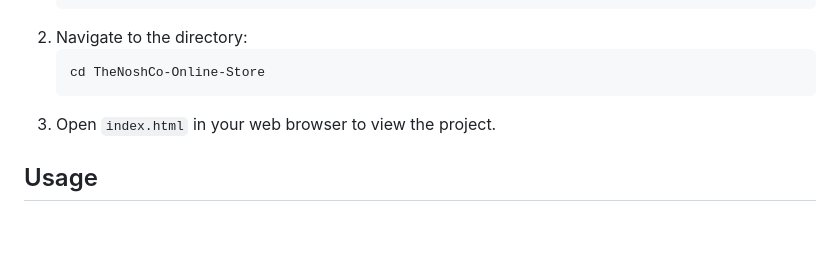
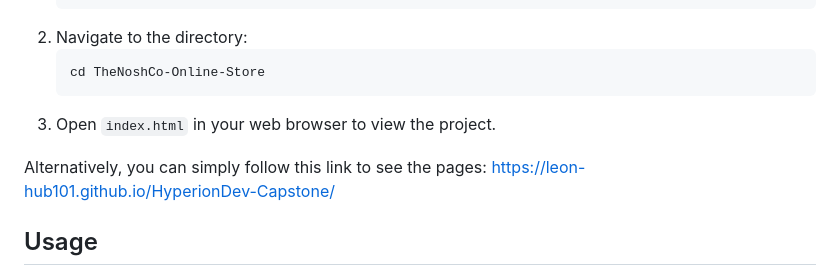
Before and after one commit to leon-hub101/HyperionDev-Capstone, a Markdown page: README.md, the part around the change. Drawn GitHub-style; blank space fills up the shorter version.

````diff
--- a/README.md
+++ b/README.md
@@ -51,6 +51,8 @@ To run this project locally:
    ```
 3. Open `index.html` in your web browser to view the project.
 
+Alternatively, you can simply follow this link to see the pages: https://leon-hub101.github.io/HyperionDev-Capstone/
+
 ## Usage
 
 Once you have installed the Nosh Co. online store on your local machine, you can explore a variety of features designed to enhance your shopping experience:
````
